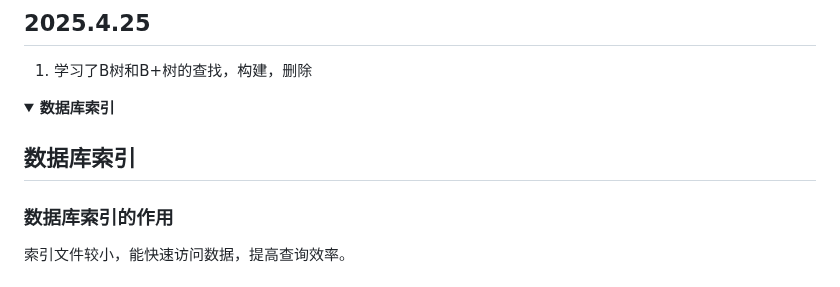
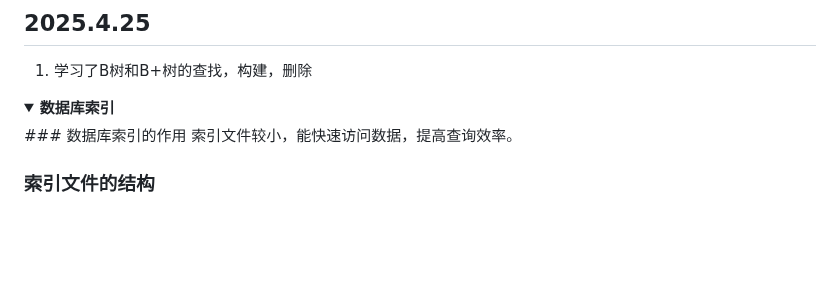
Before and after one commit to alxy18977578363/Code_Brewery, a Markdown page: 数据库系统概论/readme.md, the part around the change. Rendered like a GitHub page; folded sections open; blank space fills up the shorter version.

```diff
--- a/数据库系统概论/readme.md
+++ b/数据库系统概论/readme.md
@@ -25,8 +25,6 @@
 
 <details>
 <summary><b>数据库索引</b></summary>
-
-## 数据库索引
 ### 数据库索引的作用
 索引文件较小，能快速访问数据，提高查询效率。
 
```
